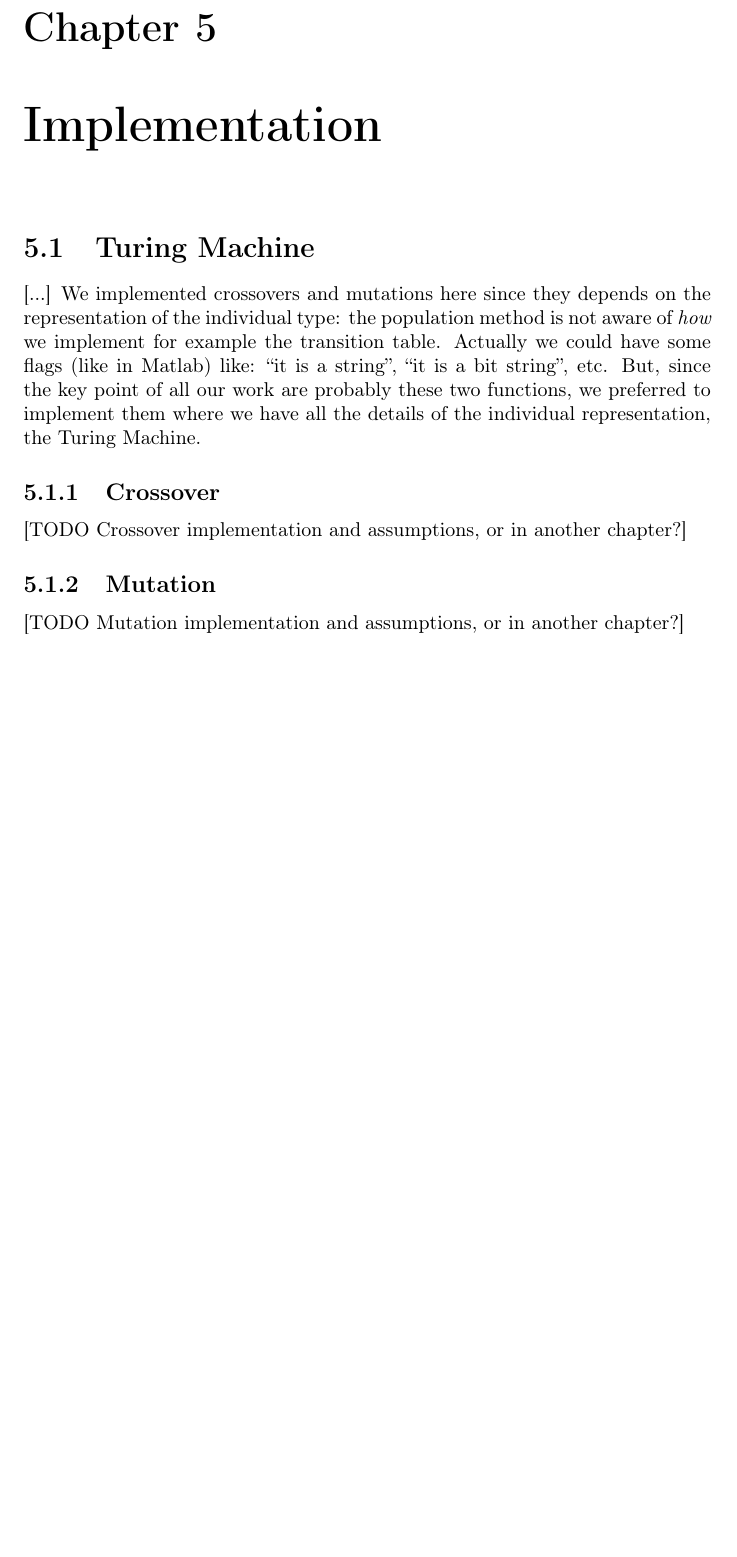
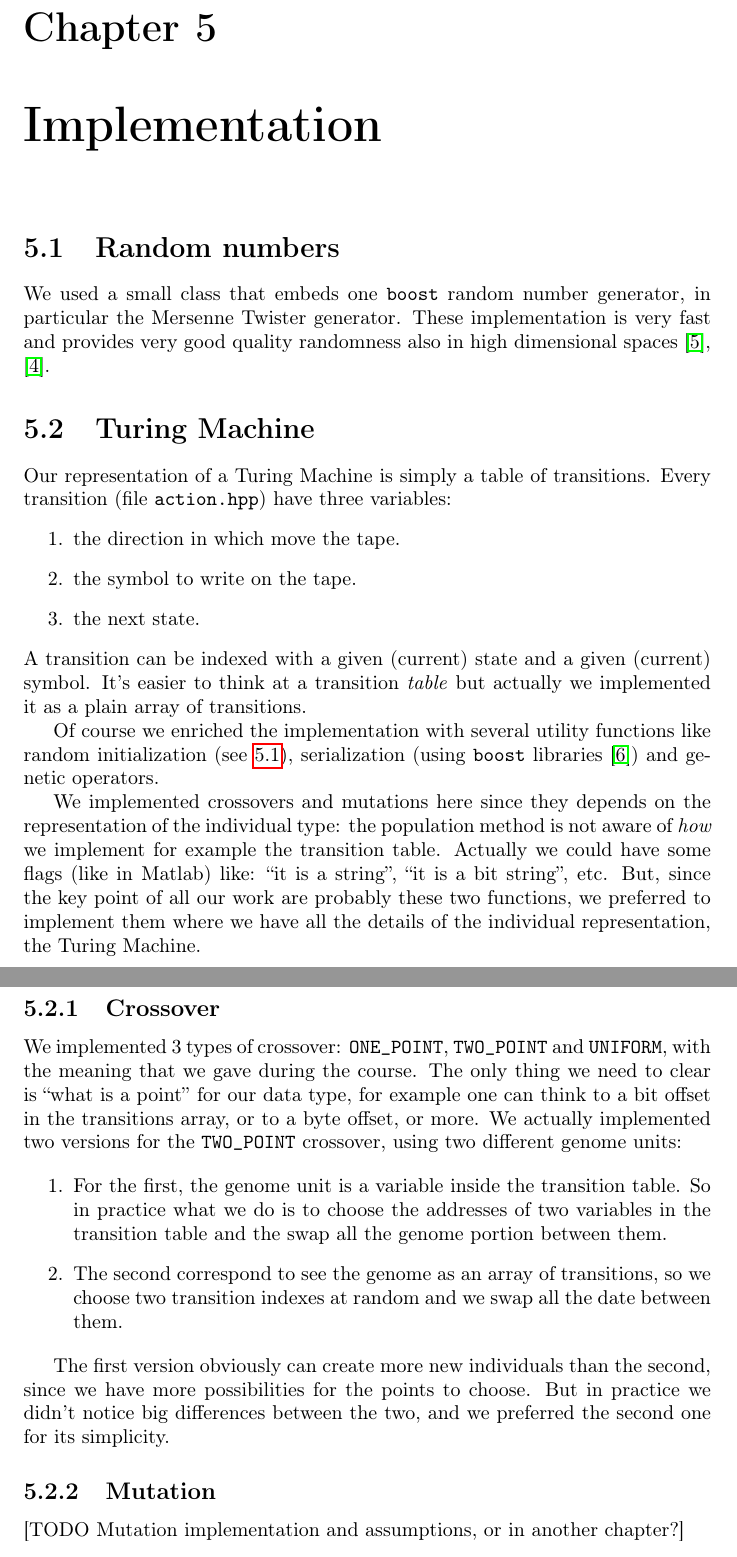
Before and after one commit to emmmile/machine-learning, a LaTeX document (reports/report.tex): part of page 8 of 15 before the commit and two parts of pages 8 and 9 of 16 after it, the two joined at a grey line, cut so that both start at the same text, the shorter picture padded with empty space. Compiled offline with pdfLaTeX.

Commit message:
[REPORT] removed some TODOs

```diff
--- a/reports/report.tex
+++ b/reports/report.tex
@@ -152,13 +152,34 @@ S : \left |
 \chapter{Implementation}
 \label{chap:impl}
 
+\section{Random numbers}
+\label{sec:random}
+We used a small class that embeds one \texttt{boost} random number generator, in particular the Mersenne Twister generator. These implementation is very fast and provides very good quality randomness also in high dimensional spaces \cite{boost-random}, \cite{mersenne-twister}.
+
 \section{Turing Machine}
-[...]
+Our representation of a Turing Machine is simply a table of transitions. Every transition (file \texttt{action.hpp}) have three variables:
+\begin{enumerate}
+\item the direction in which move the tape.
+\item the symbol to write on the tape.
+\item the next state.
+\end{enumerate}
+A transition can be indexed with a given (current) state and a given (current) symbol. It's easier to think at a transition \textit{table} but actually we implemented it as a plain array of transitions.
+
+Of course we enriched the implementation with several utility functions like random initialization (see \ref{sec:random}), serialization (using \texttt{boost} libraries \cite{boost-serialization}) and genetic operators.
+
 We implemented crossovers and mutations here since they depends on the representation of the individual type: the population method is not aware of \textit{how} we implement for example the transition table. Actually we could have some flags (like in Matlab) like: ``it is a string'', ``it is a bit string'', etc. But, since the key point of all our work are probably these two functions, we preferred to implement them where we have all the details of the individual representation, the Turing Machine.
 
 \subsection{Crossover}
 \label{sec:crossover}
-[TODO Crossover implementation and assumptions, or in another chapter?]
+We implemented 3 types of crossover: \texttt{ONE\_POINT}, \texttt{TWO\_POINT} and \texttt{UNIFORM}, with the meaning that we gave during the course. The only thing we need to clear is ``what is a point'' for our data type, for example one can think to a bit offset in the transitions array, or to a byte offset, or more.
+We actually implemented two versions for the \texttt{TWO\_POINT} crossover, using two different genome units:
+
+\begin{enumerate}
+\item For the first, the genome unit is a variable inside the transition table. So in practice what we do is to choose the addresses of two variables in the transition table and the swap all the genome portion between them.
+\item The second correspond to see the genome as an array of transitions, so we choose two transition indexes at random and we swap all the date between them.
+\end{enumerate}
+
+The first version obviously can create more new individuals than the second, since we have more possibilities for the points to choose. But in practice we didn't notice big differences between the two, and we preferred the second one for its simplicity.
 
 \subsection{Mutation}
 \label{sec:mutation}
```
